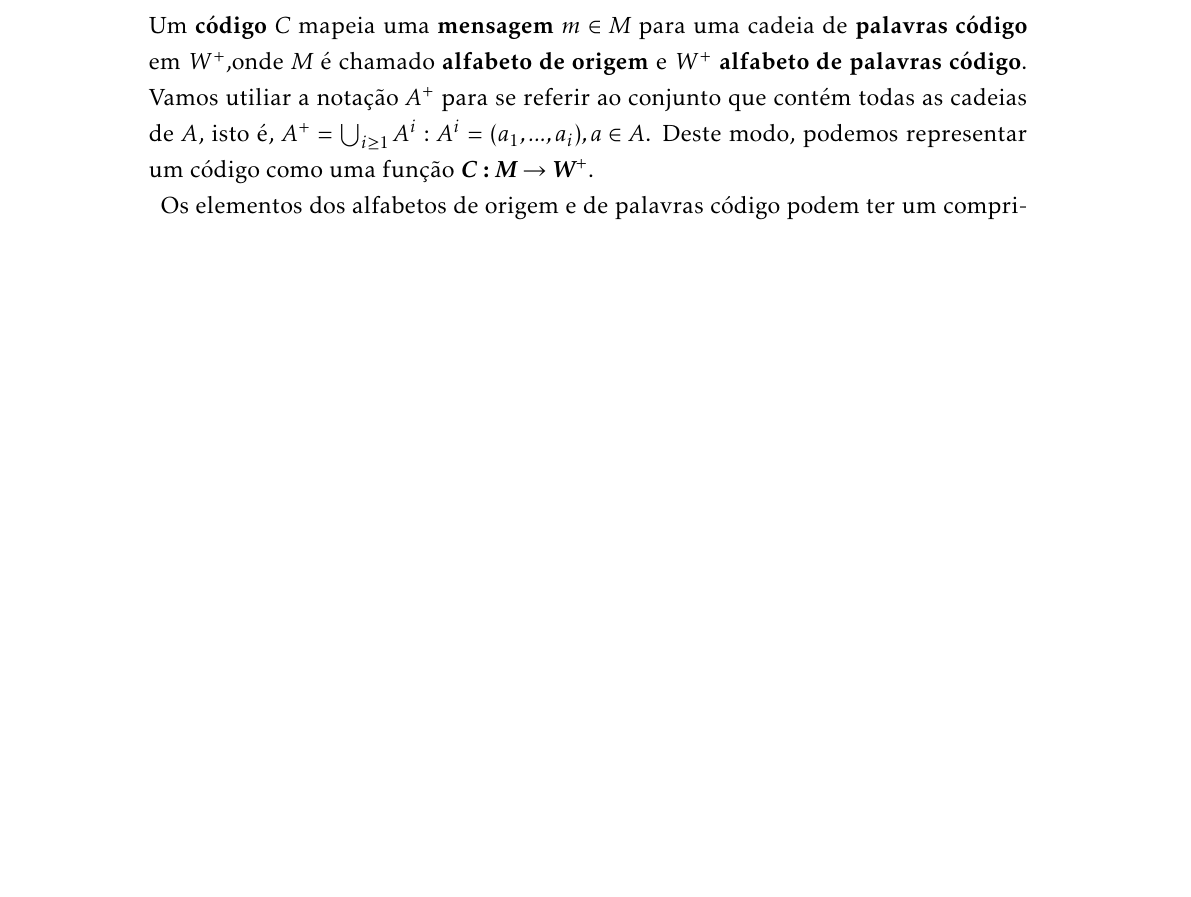
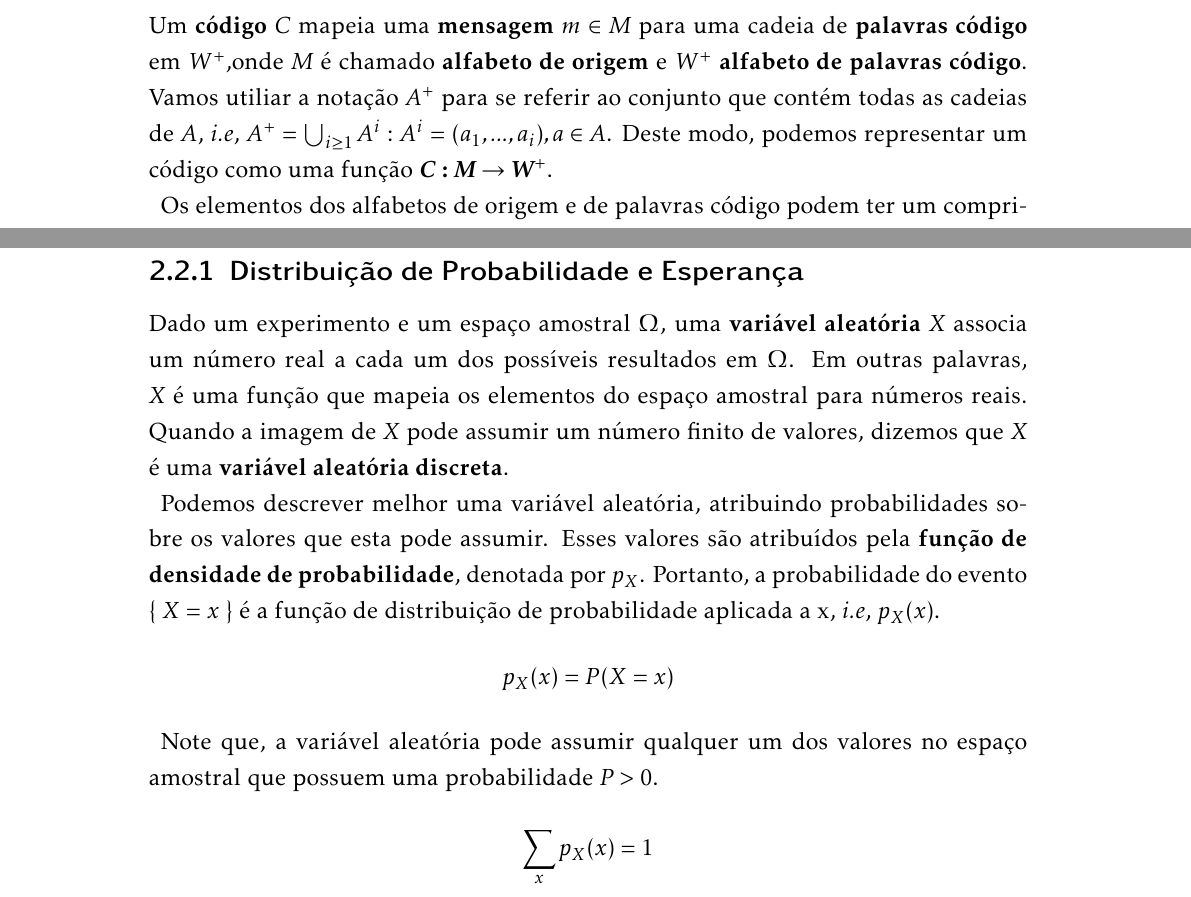
Before and after one commit to lucas170198/pgc-comp-repo, a LaTeX thesis (docs/latex/tcc.tex): part of page 8 of 10 before the commit and two parts of pages 8 and 10 of 11 after it, the two joined at a grey line, cut so that both start at the same text, the shorter picture padded with empty space. The pictures show the PDF file docs/latex/tcc.pdf that the author committed with the source; the source files are stored in an older character set and shown here as Unicode.

Commit message:
Probabilidade

```diff
--- a/docs/latex/tcc.tex
+++ b/docs/latex/tcc.tex
@@ -62,7 +62,7 @@ Este capítulo apresenta algumas definições e conceitos fundametais para o ent
 
 \section{Código}
 
-Um \textbf{código} \emph{C} mapeia uma \textbf{mensagem} \emph{m} $\in$ \emph{M} para uma cadeia de \textbf{palavras código} em \emph{$W^+$},onde \emph{M} é chamado \textbf{alfabeto de origem} e \emph{$W^+$} \textbf{alfabeto de palavras código}. Vamos utiliar a notação $\emph{A}^+$ para se referir ao conjunto que contém todas as cadeias de \emph{A}, isto é, $\emph{A}^+ = \bigcup_{i \geq 1}^{}A^{i} : A^i = (a_1,...,a_i), a \in A $. Deste modo, podemos representar um código como uma função \textbf{\emph{C} : $\emph{M} \rightarrow \emph{W}^+$}.
+Um \textbf{código} \emph{C} mapeia uma \textbf{mensagem} \emph{m} $\in$ \emph{M} para uma cadeia de \textbf{palavras código} em \emph{$W^+$},onde \emph{M} é chamado \textbf{alfabeto de origem} e \emph{$W^+$} \textbf{alfabeto de palavras código}. Vamos utiliar a notação $\emph{A}^+$ para se referir ao conjunto que contém todas as cadeias de \emph{A}, \emph{i.e}, $\emph{A}^+ = \bigcup_{i \geq 1}^{}A^{i} : A^i = (a_1,...,a_i), a \in A $. Deste modo, podemos representar um código como uma função \textbf{\emph{C} : $\emph{M} \rightarrow \emph{W}^+$}.
 
 Os elementos dos alfabetos de origem e de palavras código podem ter um comprimento fixo ou variável. Códigos nos quais os alfabetos possuem um comprimento fixo são chamados de \textbf{códigos de comprimento fixo}, enquanto os que possuem alfabetos de comprimento variáveis são chamados \textbf{códigos de comprimento váriavel}. Provavelmente o exemplo mais conhecido de código de comprimento fixo seja código ASCII, que mapeia 64 simbolos alfa-númericos (ou 256 em sua versão extendida) para palavras código de 8 bits. Todavia, a compressão de dados utiliza apenas códigos de comprimento variável, mas especificamente códigos que variam o comprimento de acordo com a probabilidade associada à mensagem (o tema será melhor detalhado em seções posteriores).
 
@@ -91,6 +91,18 @@ A codificação é comumente divida em duas componenetes diferentes: \emph{model
 
 Desta forma, é evidente que os algoritmos de compressão sempre devem tomar vantagem de alguma distribuição de probabilidades "desbalanceada" sobre as mensagens para efetivamente reduzir o tamanho destas, ou seja, a compressão é fortemente relacionada com a probabilidade. Nesta seção, vamos construir o embasamento teórico necessário para entender a relação entre as probabilidades associadas e o comprimento das mensagens, e consequentemente criar uma noção dos parametros que devem ser maximizados para alcançar uma codificação eficiente.
 
+\subsection{Distribuição de Probabilidade e Esperança}
+Dado um experimento e um espaço amostral $\Omega$, uma \textbf{variável aleatória} \emph{X} associa um número real a cada um dos possíveis resultados em $\Omega$. Em outras palavras, \emph{X} é uma função que mapeia os elementos do espaço amostral para números reais. Quando a imagem de \emph{X} pode assumir um número finito de valores, dizemos que \emph{X} é uma \textbf{variável aleatória discreta}.
+
+Podemos descrever melhor uma variável aleatória, atribuindo probabilidades sobre os valores que esta pode assumir. Esses valores são atribuídos pela \textbf{função de densidade de probabilidade}, denotada por \emph{$p_X$}. Portanto, a probabilidade do evento \{ \emph{X} = \emph{x} \} é a função de distribuição de probabilidade aplicada a x, \emph{i.e}, \emph{$p_X(x)$}.
+\begin{equation*}
+p_X(x) = P({X = x})
+\end{equation*}
+
+Note que, a variável aleatória pode assumir qualquer um dos valores no espaço amostral que possuem uma probabilidade $\emph{P} > 0$.
+\begin{equation*}
+\sum_{x}^{}p_X(x) = 1
+\end{equation*}
 %%%%%%%%%%%%%%%%%%%BIbliografia
 \begin{thebibliography}{9999}
 \bibitem[HL]{D.S Hirschberg}HIRSCHBERG, D.S; LELEWER D.A;
```
Also changed, not shown: docs/latex/tcc.pdf, docs/latex/tcc.tex (4 more changed lines), 5 other files.
